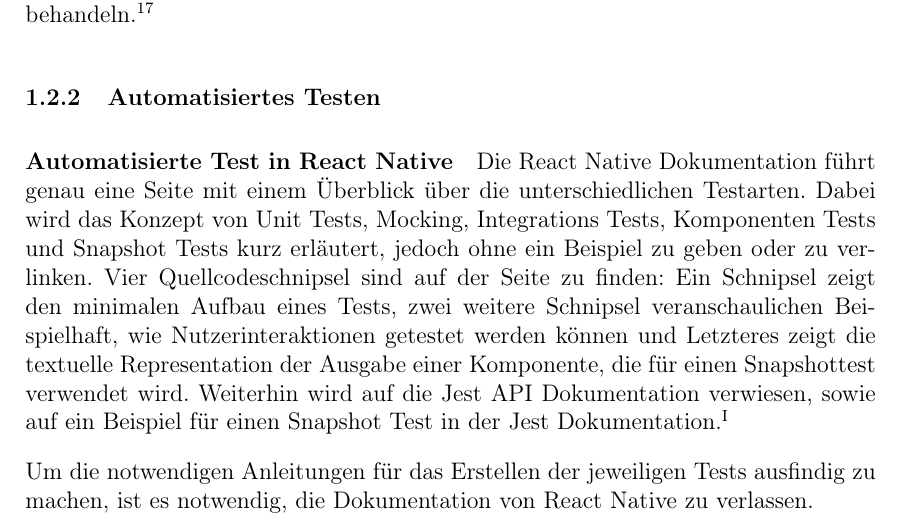
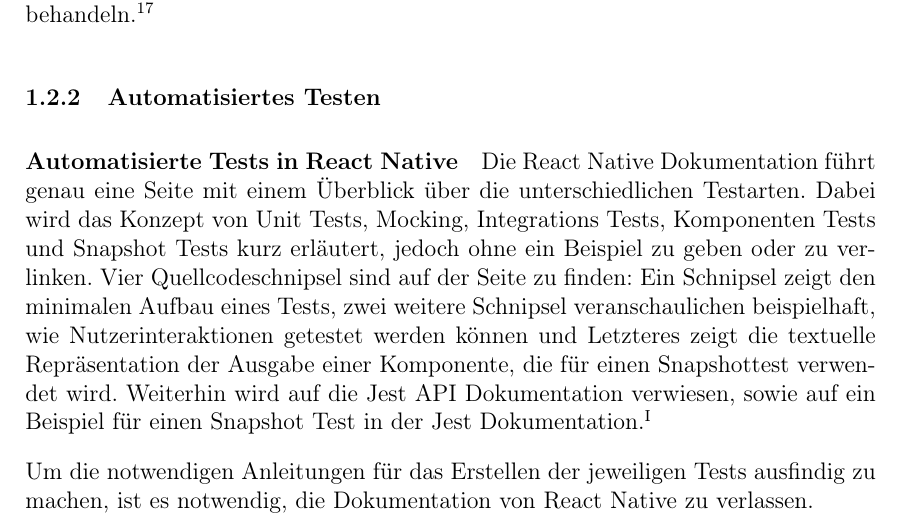
Before and after one commit to AlexanderJohr/master-these-flutter, a LaTeX document (m27007_master_these_main.tex, which reads content/main/Technologie-Auswahl/Vergleich-React-Native-und-Flutter.tex): part of page 14 of 25, cut so that both start at the same text. Compiled offline with pdfLaTeX.

Commit message:
Update Vergleich-React-Native-und-Flutter.tex

```diff
--- a/content/main/Technologie-Auswahl/Vergleich-React-Native-und-Flutter.tex
+++ b/content/main/Technologie-Auswahl/Vergleich-React-Native-und-Flutter.tex
@@ -51,7 +51,7 @@
 
 \subsubsection{Automatisiertes Testen}
 
-\paragraph{Automatisierte Test in React Native} Die React Native Dokumentation führt genau eine Seite mit einem Überblick über die unterschiedlichen Testarten. Dabei wird das Konzept von Unit Tests, Mocking, Integrations Tests, Komponenten Tests und Snapshot Tests kurz erläutert, jedoch ohne ein Beispiel zu geben oder zu verlinken. Vier Quellcodeschnipsel sind auf der Seite zu finden: Ein Schnipsel zeigt den minimalen Aufbau eines Tests, zwei weitere Schnipsel veranschaulichen Beispielhaft, wie Nutzerinteraktionen getestet werden können und Letzteres zeigt die textuelle Representation der Ausgabe einer Komponente, die für einen Snapshottest verwendet wird. Weiterhin wird auf die Jest API Dokumentation verwiesen, sowie auf ein Beispiel für einen Snapshot Test in der Jest Dokumentation.\footnoteL{\url{https://jestjs.io/docs/snapshot-testing}}
+\paragraph{Automatisierte Tests in React Native} Die React Native Dokumentation führt genau eine Seite mit einem Überblick über die unterschiedlichen Testarten. Dabei wird das Konzept von Unit Tests, Mocking, Integrations Tests, Komponenten Tests und Snapshot Tests kurz erläutert, jedoch ohne ein Beispiel zu geben oder zu verlinken. Vier Quellcodeschnipsel sind auf der Seite zu finden: Ein Schnipsel zeigt den minimalen Aufbau eines Tests, zwei weitere Schnipsel veranschaulichen beispielhaft, wie Nutzerinteraktionen getestet werden können und Letzteres zeigt die textuelle Repräsentation der Ausgabe einer Komponente, die für einen Snapshottest verwendet wird. Weiterhin wird auf die Jest API Dokumentation verwiesen, sowie auf ein Beispiel für einen Snapshot Test in der Jest Dokumentation.\footnoteL{\url{https://jestjs.io/docs/snapshot-testing}}
 
 Um die notwendigen Anleitungen für das Erstellen der jeweiligen Tests ausfindig zu machen, ist es notwendig, die Dokumentation von React Native zu verlassen.
 
```
